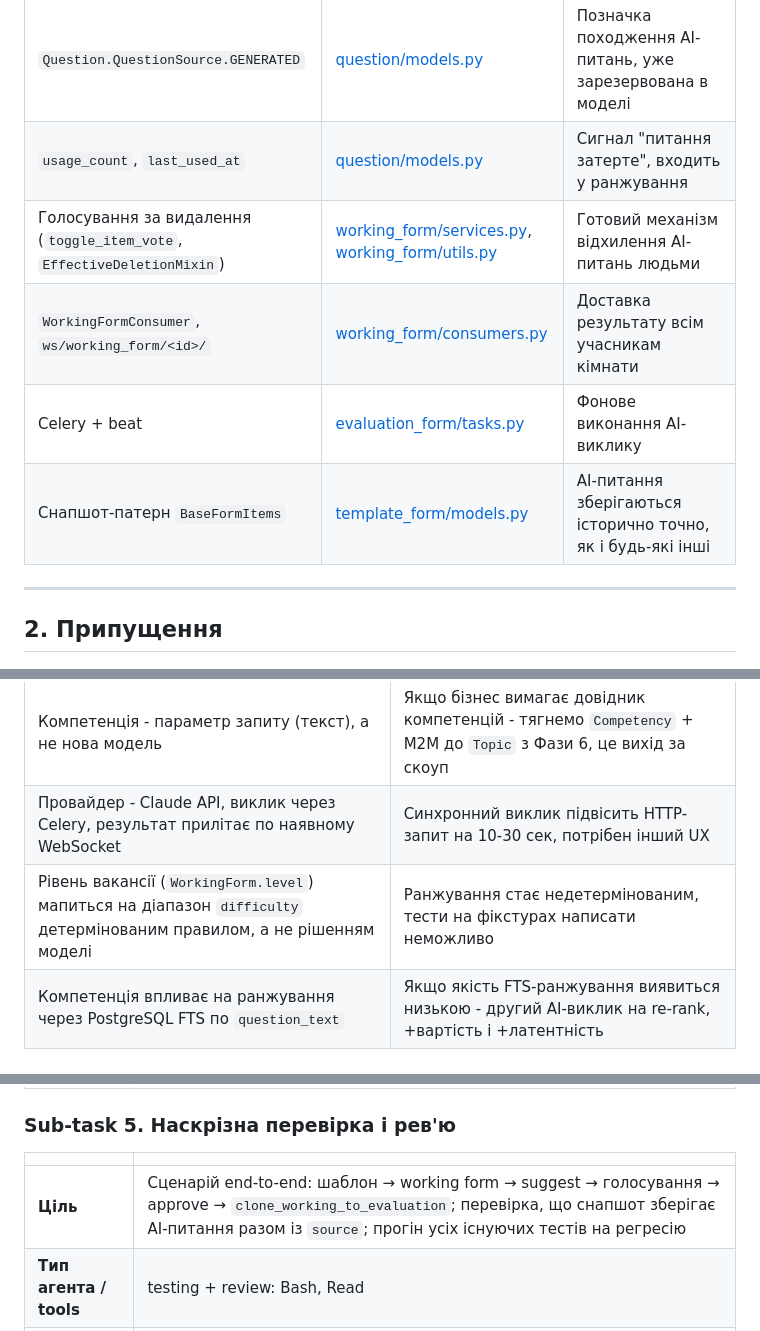
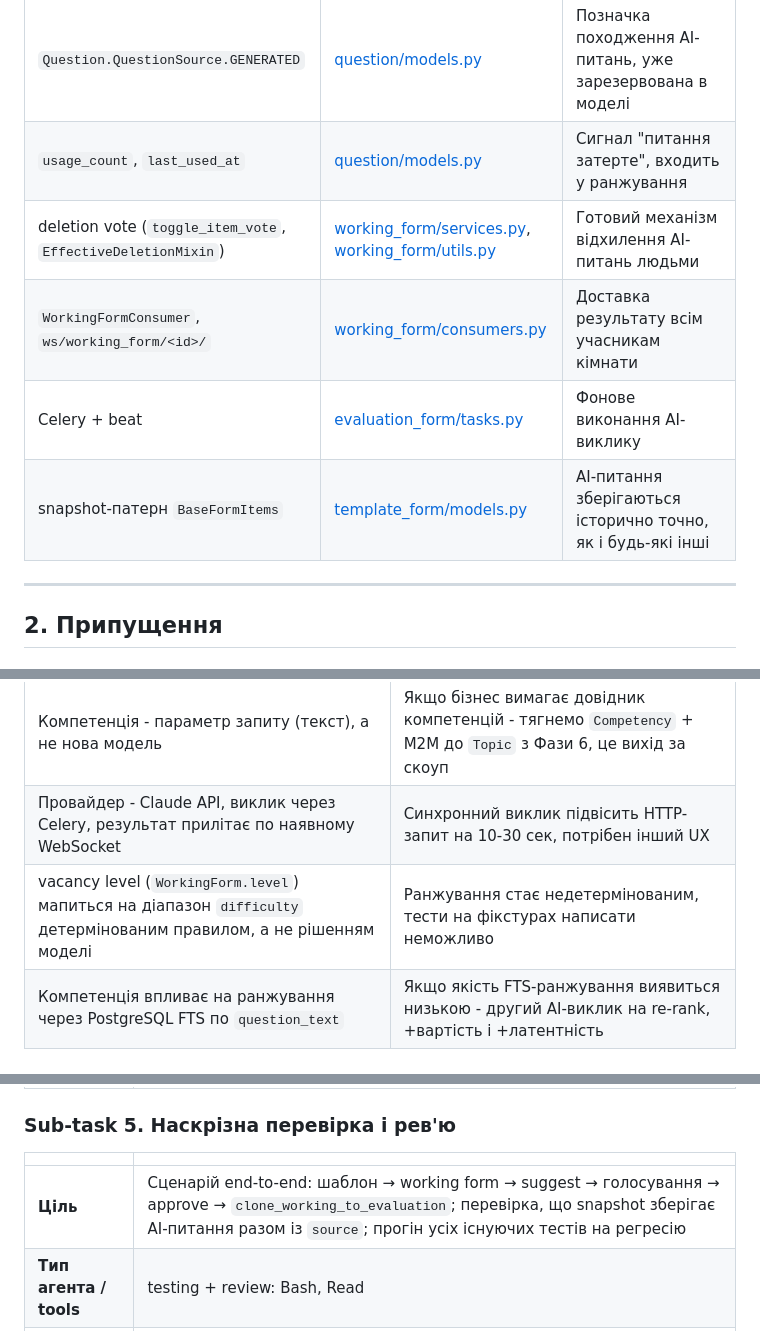
Before and after one commit to AndriiRuhlyuk/Evaluation_form_service, a Markdown page: docs/orchestration/ai-question-suggestion.md, 3 parts joined by grey strips. GitHub-like rendering.

Commit message:
Update: документи під канонічні імена термінів
Пʼятнадцять замін заборонених синонімів на канонічні імена з глосаріїв:
AI-оцінювач і машинний суддя -> AI evaluator (5), Снапшот і снепшот ->
snapshot (3), Голосування за видалення -> deletion vote, Рівень вакансії ->
vacancy level, банк питань -> question bank, завершення форми -> completion,
синхронізація з CRM -> CRM sync, двох оцінювачів -> двох інтервʼюерів (2).

Два рядки перекладені не механічно. «контуру для оцінювача» стало «контуру для
людини, що оцінює», бо йшлося про академічну практику, а не про інтервʼюера
цього продукту. «Два оцінювачі дивляться» стало «Людина і AI evaluator
дивляться», бо парасолькове слово треба було розкрити на дві сторони.

Перевірено в обидва боки: заборонених слів у docs/ не лишилося, а контроль
знаходить working form у 2 файлах і score у 4, тобто пошук справний.

```diff
--- a/docs/orchestration/ai-question-suggestion.md
+++ b/docs/orchestration/ai-question-suggestion.md
@@ -37,10 +37,10 @@
 |---|---|---|
 | `Question.QuestionSource.GENERATED` | [question/models.py](../../question/models.py) | Позначка походження AI-питань, уже зарезервована в моделі |
 | `usage_count`, `last_used_at` | [question/models.py](../../question/models.py) | Сигнал "питання затерте", входить у ранжування |
-| Голосування за видалення (`toggle_item_vote`, `EffectiveDeletionMixin`) | [working_form/services.py](../../working_form/services.py), [working_form/utils.py](../../working_form/utils.py) | Готовий механізм відхилення AI-питань людьми |
+| deletion vote (`toggle_item_vote`, `EffectiveDeletionMixin`) | [working_form/services.py](../../working_form/services.py), [working_form/utils.py](../../working_form/utils.py) | Готовий механізм відхилення AI-питань людьми |
 | `WorkingFormConsumer`, `ws/working_form/<id>/` | [working_form/consumers.py](../../working_form/consumers.py) | Доставка результату всім учасникам кімнати |
 | Celery + beat | [evaluation_form/tasks.py](../../evaluation_form/tasks.py) | Фонове виконання AI-виклику |
-| Снапшот-патерн `BaseFormItems` | [template_form/models.py](../../template_form/models.py) | AI-питання зберігаються історично точно, як і будь-які інші |
+| snapshot-патерн `BaseFormItems` | [template_form/models.py](../../template_form/models.py) | AI-питання зберігаються історично точно, як і будь-які інші |
 
 ---
 
@@ -52,7 +52,7 @@
 | AI-питання потрапляють у форму як звичайні `WorkingFormItem` зі `source=GENERATED` і відхиляються існуючим голосуванням | Потрібна окрема модель "пропозиція" і власний approve-флоу: +1 спринт |
 | Компетенція - параметр запиту (текст), а не нова модель | Якщо бізнес вимагає довідник компетенцій - тягнемо `Competency` + M2M до `Topic` з Фази 6, це вихід за скоуп |
 | Провайдер - Claude API, виклик через Celery, результат прилітає по наявному WebSocket | Синхронний виклик підвісить HTTP-запит на 10-30 сек, потрібен інший UX |
-| Рівень вакансії (`WorkingForm.level`) мапиться на діапазон `difficulty` детермінованим правилом, а не рішенням моделі | Ранжування стає недетермінованим, тести на фікстурах написати неможливо |
+| vacancy level (`WorkingForm.level`) мапиться на діапазон `difficulty` детермінованим правилом, а не рішенням моделі | Ранжування стає недетермінованим, тести на фікстурах написати неможливо |
 | Компетенція впливає на ранжування через PostgreSQL FTS по `question_text` | Якщо якість FTS-ранжування виявиться низькою - другий AI-виклик на re-rank, +вартість і +латентність |
 
 ---
@@ -131,7 +131,7 @@
 
 | | |
 |---|---|
-| **Ціль** | Сценарій end-to-end: шаблон → working form → suggest → голосування → approve → `clone_working_to_evaluation`; перевірка, що снапшот зберігає AI-питання разом із `source`; прогін усіх існуючих тестів на регресію |
+| **Ціль** | Сценарій end-to-end: шаблон → working form → suggest → голосування → approve → `clone_working_to_evaluation`; перевірка, що snapshot зберігає AI-питання разом із `source`; прогін усіх існуючих тестів на регресію |
 | **Тип агента / tools** | testing + review: Bash, Read |
 | **Вхід** | Гілка з результатами sub-tasks 2-4 |
 | **Вихід** | Звіт: що зелене, що впало, де покриття діряве, список ризиків |
```
Also changed, not shown: 2 other files.
